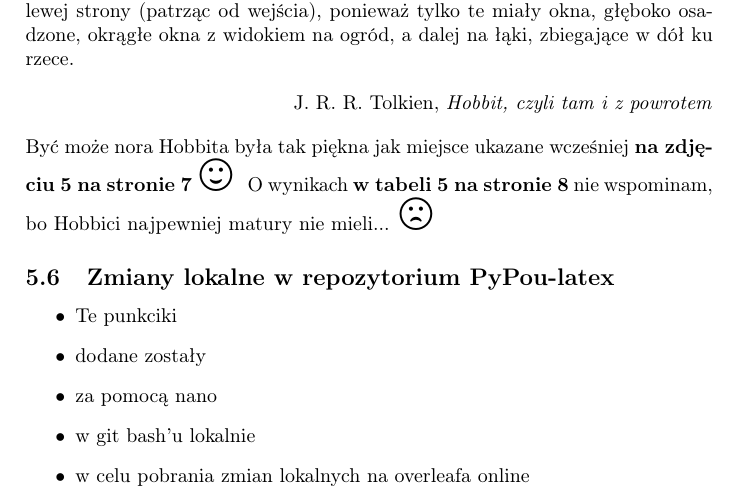
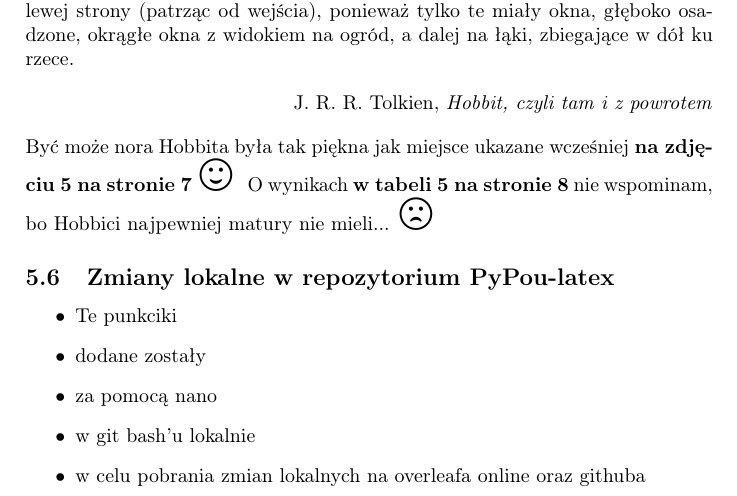
Before and after one commit to AGH-Narzedzia-Informatyczne-2023-2024/PyPou-latex, a LaTeX document (main.tex, which reads chapters/JakubŁabuz.tex): part of page 9 of 9, cut so that both start at the same text. Compiled offline with pdfLaTeX.

Commit message:
uzupełniono i poprawiono lokalnie podrozdział dodany wcześniej lokalnie w nano git basha, a potem zaaplikowano zmiany do online'owego overleafa

```diff
--- a/chapters/JakubŁabuz.tex
+++ b/chapters/JakubŁabuz.tex
@@ -56,6 +56,6 @@ J. R. R. Tolkien, \textit{Hobbit, czyli tam i z powrotem}
 	\item dodane zostały
 	\item za pomocą nano
 	\item w git bash'u lokalnie
-	\item w celu pobrania zmian lokalnych na overleafa online
+	\item w celu pobrania zmian lokalnych na overleafa online oraz githuba
 \end{itemize}
 \newpage
```
